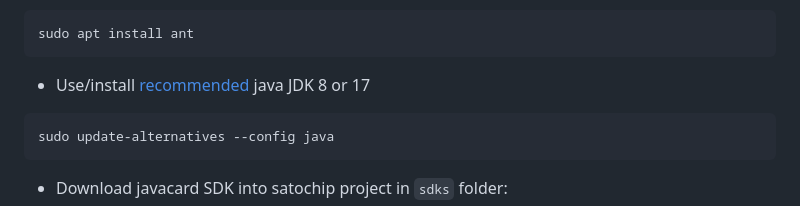
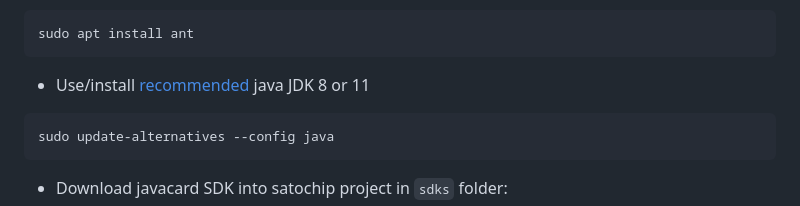
Before and after one commit to Toporin/SatochipApplet, a Markdown page: README.md, the part around the change. Drawn GitHub-style.

Commit message:
Update JDK version in build instruction
For javacard compatible with jcdk v3.0.4 (or lower), use JDK 8 or 11.
Using jdk 17 gives the following error:

The applet build from master shows the following with JDK17:

---
Buildfile: /home/.../SatochipApplet/build.xml

build:
      [cap] INFO: using JavaCard 3.0.4 SDK in /home/.../SatochipApplet/sdks/jc304_kit with JDK 17
      [cap] INFO: Setting package name to org.satochip.applet
      [cap] Building CAP with 1 applet from package org.satochip.applet (AID: 5361746F43686970)
      [cap] org.satochip.applet.CardEdge 5361746F4368697000
  [compile] Compiling files from /home/.../SatochipApplet/src/org/satochip/applet

BUILD FAILED
/home/.../SatochipApplet/build.xml:15: Can't use JDK 17 with JavaCard kit 3.0.4 (use JDK 11)

````diff
--- a/README.md
+++ b/README.md
@@ -82,7 +82,7 @@ https://github.com/martinpaljak/ant-javacard/releases/latest/download/ant-javaca
 sudo apt install ant
 ```
 
-* Use/install [recommended](https://github.com/martinpaljak/ant-javacard/wiki/JavaCard-SDK-and-JDK-version-compatibility) java JDK 8 or 17
+* Use/install [recommended](https://github.com/martinpaljak/ant-javacard/wiki/JavaCard-SDK-and-JDK-version-compatibility) java JDK 8 or 11
 ```
 sudo update-alternatives --config java
 ```
````
